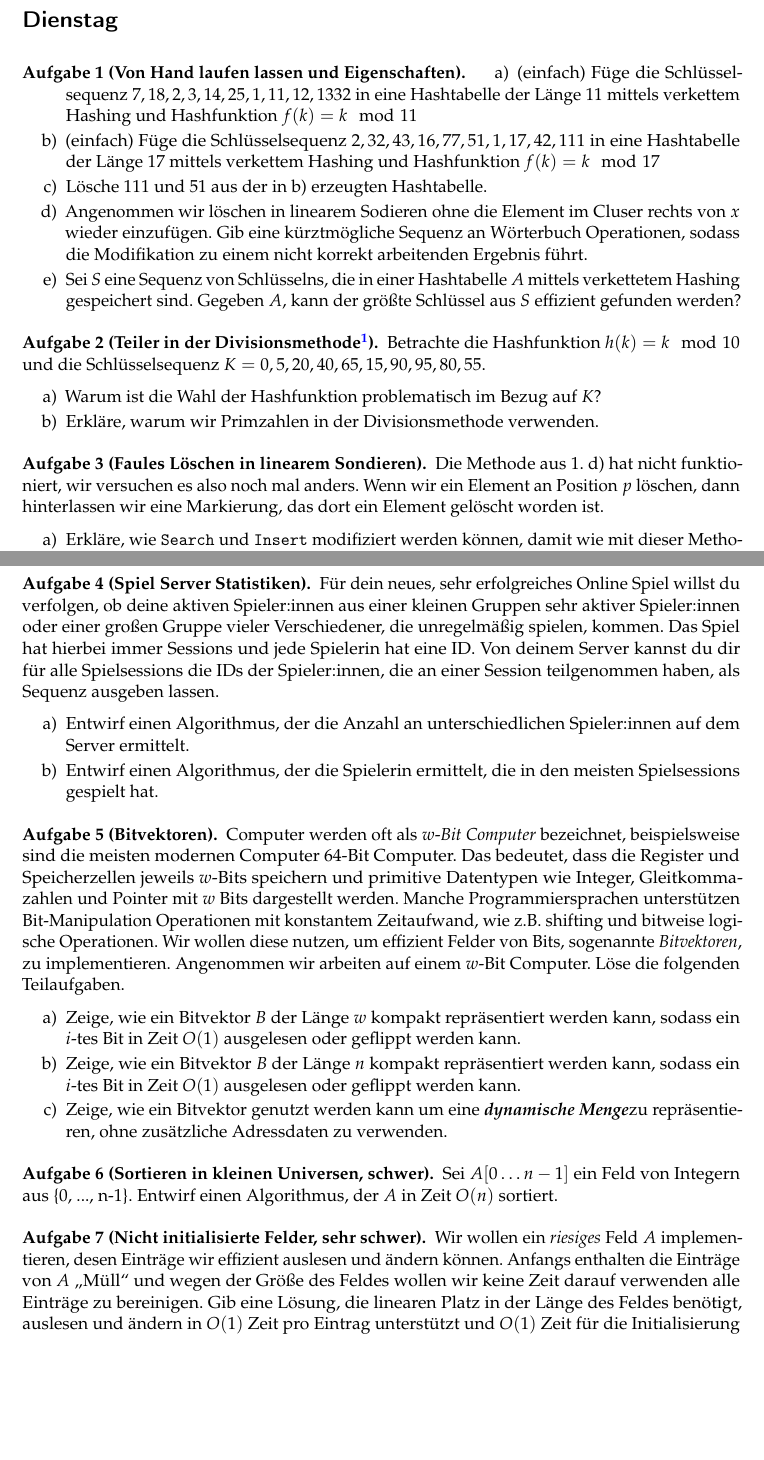
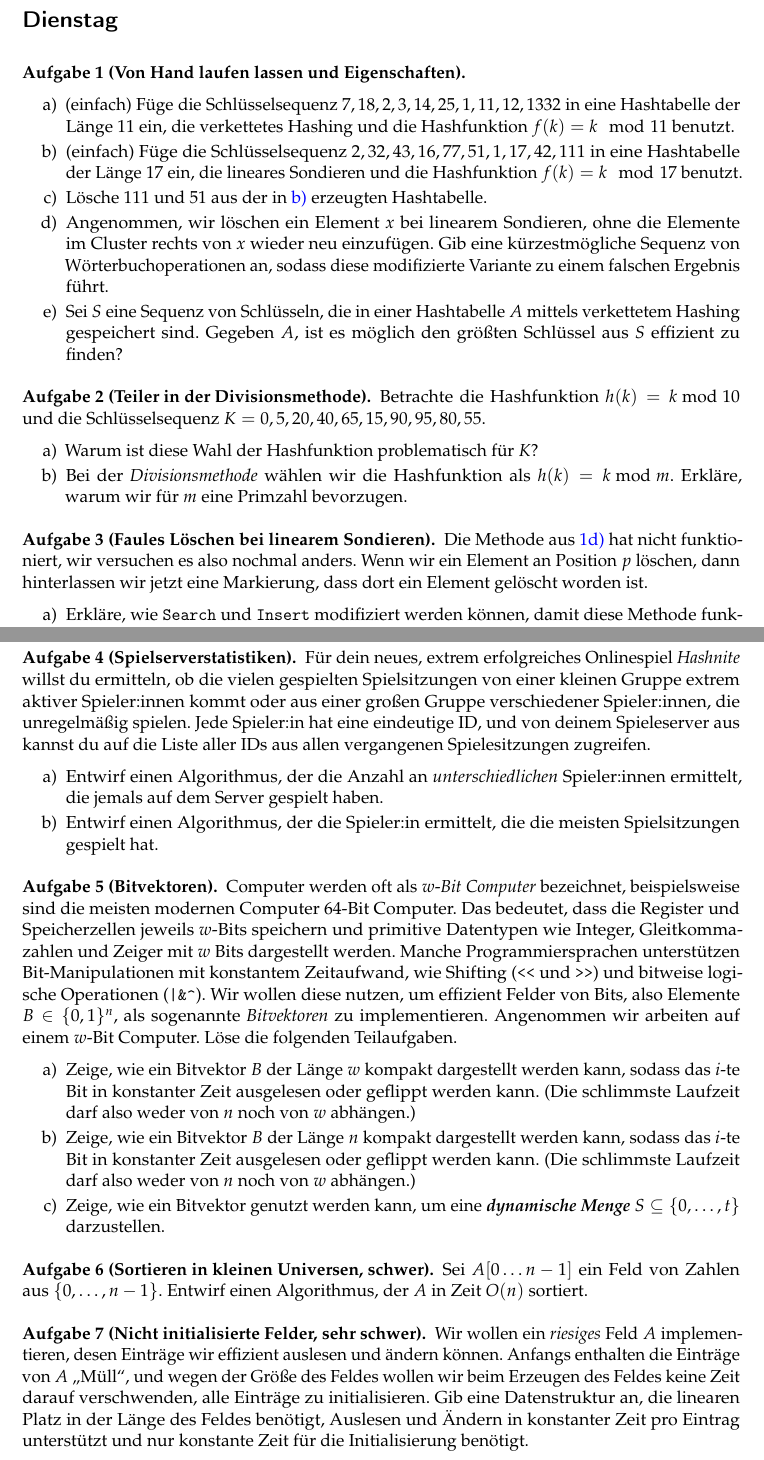
Before and after one commit to goethe-tcs/algo1-exercises, a LaTeX document (hashing-wochenplan.tex): two parts of pages 1 and 2 of 2, joined at a grey line, cut so that both start at the same text, the shorter picture padded with empty space. Compiled offline with pdfLaTeX.

Commit message:
hashing: Glättungen.

```diff
--- a/hashing-wochenplan.tex
+++ b/hashing-wochenplan.tex
@@ -19,67 +19,67 @@ Lies CLRS Kapitel 12 ohne 12.4 und schau das Video der Woche.
 
 \section*{Dienstag}
-\begin{aufgabe}[Von Hand laufen lassen und Eigenschaften]\label{tue-first}
+\begin{aufgabe}[Von Hand laufen lassen und Eigenschaften]\label{tue-first}\mbox{}
 	\begin{enumerate}
-		\item (\warmup) Füge die Schlüsselsequenz $7, 18, 2, 3, 14, 25, 1, 11, 12, 1332$ in eine Hashtabelle der Länge 11 mittels verkettem Hashing und Hashfunktion $f(k) = k \mod 11$
-		\item (\warmup) Füge die Schlüsselsequenz $2, 32, 43, 16, 77, 51, 1, 17, 42, 111$ in eine Hashtabelle der Länge 17 mittels verkettem Hashing und Hashfunktion $f(k) = k \mod 17$
-		\item Lösche 111 und 51 aus der in b) erzeugten Hashtabelle.
-		\item Angenommen wir löschen in linearem Sodieren ohne die Element im Cluser rechts von $x$ wieder einzufügen.
-			Gib eine kürztmögliche Sequenz an Wörterbuch Operationen, sodass die Modifikation zu einem nicht korrekt arbeitenden Ergebnis führt.
-		\item Sei $S$ eine Sequenz von Schlüsselns, die in einer Hashtabelle $A$ mittels verkettetem Hashing gespeichert sind.
-			Gegeben $A$, kann der größte Schlüssel aus $S$ effizient gefunden werden?
+		\item (\warmup) Füge die Schlüsselsequenz $7, 18, 2, 3, 14, 25, 1, 11, 12, 1332$ in eine Hashtabelle der Länge 11 ein, die verkettetes Hashing und die Hashfunktion $f(k) = k \mod 11$ benutzt.
+		\item\label{hand-sondieren} (\warmup) Füge die Schlüsselsequenz $2, 32, 43, 16, 77, 51, 1, 17, 42, 111$ in eine Hashtabelle der Länge 17 ein, die lineares Sondieren und die Hashfunktion $f(k) = k \mod 17$ benutzt.
+		\item Lösche 111 und 51 aus der in~\ref{hand-sondieren} erzeugten Hashtabelle.
+		\item\label{wrong-delete} Angenommen, wir löschen ein Element~$x$ bei linearem Sondieren, ohne die Elemente im Cluster rechts von~$x$ wieder neu einzufügen.
+		Gib eine kürzestmögliche Sequenz von Wörterbuchoperationen an, sodass diese modifizierte Variante zu einem falschen Ergebnis führt.
+		\item Sei $S$ eine Sequenz von Schlüsseln, die in einer Hashtabelle $A$ mittels verkettetem Hashing gespeichert sind.
+		Gegeben $A$, ist es möglich den größten Schlüssel aus $S$ effizient zu finden?
 	\end{enumerate}
 \end{aufgabe}
 
-\begin{aufgabe}[Teiler in der Divisionsmethode\footnote{CLRS 11.3.1}]
-	Betrachte die Hashfunktion $h(k) = k \mod 10$ und die Schlüsselsequenz $K = 0, 5, 20, 40, 65, 15, 90, 95, 80, 55$.
+\begin{aufgabe}[Teiler in der Divisionsmethode]
+	Betrachte die Hashfunktion $h(k) = k \bmod 10$ und die Schlüsselsequenz $K = 0, 5, 20, 40, 65, 15, 90, 95, 80, 55$.
 	\begin{enumerate}
-		\item Warum ist die Wahl der Hashfunktion problematisch im Bezug auf $K$?
-		\item Erkläre, warum wir Primzahlen in der Divisionsmethode verwenden.
+		\item Warum ist diese Wahl der Hashfunktion problematisch für $K$?
+		\item Bei der \emph{Divisionsmethode} wählen wir die Hashfunktion als $h(k)=k\bmod m$. Erkläre, warum wir für~$m$ eine Primzahl bevorzugen.
 	\end{enumerate}
 \end{aufgabe}
 
-\begin{aufgabe}[Faules Löschen in linearem Sondieren]
-	Die Methode aus 1. d) hat nicht funktioniert, wir versuchen es also noch mal anders.
-	Wenn wir ein Element an Position $p$ löschen, dann hinterlassen wir eine Markierung, das dort ein Element gelöscht worden ist.
+\begin{aufgabe}[Faules Löschen bei linearem Sondieren]
+	Die Methode aus~\ref{tue-first}\ref{wrong-delete} hat nicht funktioniert, wir versuchen es also nochmal anders.
+	Wenn wir ein Element an Position $p$ löschen, dann hinterlassen wir jetzt eine Markierung, dass dort ein Element gelöscht worden ist.
 	\begin{enumerate}
-		\item Erkläre, wie \texttt{Search} und \texttt{Insert} modifiziert werden können, damit wie mit dieser Methode funktionieren.
-		\item Erkläre welche Vorteile und Nachteile diese Methode, im Vergleich zu der Methode aus der Vorlesung, hat.
+		\item Erkläre, wie \texttt{Search} und \texttt{Insert} modifiziert werden können, damit diese Methode funktioniert.
+		\item Erkläre welche Vor- und Nachteile diese Methode im Vergleich zu der Methode aus der Vorlesung hat.
 	\end{enumerate}
 \end{aufgabe}
 
-\begin{aufgabe}[Spiel Server Statistiken]
-	Für dein neues, sehr erfolgreiches Online Spiel willst du verfolgen, ob deine aktiven Spieler:innen aus einer kleinen Gruppen sehr aktiver Spieler:innen oder einer großen Gruppe vieler Verschiedener, die unregelmäßig spielen, kommen.
-	Das Spiel hat hierbei immer Sessions und jede Spielerin hat eine ID.
-	Von deinem Server kannst du dir für alle Spielsessions die IDs der Spieler:innen, die an einer Session teilgenommen haben, als Sequenz ausgeben lassen.
+\section*{Donnerstag}
+\begin{aufgabe}[Spielserverstatistiken]
+	Für dein neues, extrem erfolgreiches Onlinespiel \emph{Hashnite} willst du ermitteln, ob die vielen gespielten Spielsitzungen von einer kleinen Gruppe extrem aktiver Spieler:innen kommt oder aus einer großen Gruppe verschiedener Spieler:innen, die unregelmäßig spielen.
+	Jede Spieler:in hat eine eindeutige ID, und von deinem Spieleserver aus kannst du auf die Liste aller IDs aus allen vergangenen Spielesitzungen zugreifen.
 	\begin{enumerate}
-		\item Entwirf einen Algorithmus, der die Anzahl an unterschiedlichen Spieler:innen auf dem Server ermittelt.
-		\item Entwirf einen Algorithmus, der die Spielerin ermittelt, die in den meisten Spielsessions gespielt hat.
+		\item Entwirf einen Algorithmus, der die Anzahl an \emph{unterschiedlichen} Spieler:innen ermittelt, die jemals auf dem Server gespielt haben.
+		\item Entwirf einen Algorithmus, der die Spieler:in ermittelt, die die meisten Spielsitzungen gespielt hat.
 	\end{enumerate}
 \end{aufgabe}
 
 \begin{aufgabe}[Bitvektoren]
 	Computer werden	oft als $w$-\textit{Bit Computer} bezeichnet, beispielsweise sind die meisten modernen Computer $64$-Bit Computer.
-	Das bedeutet, dass die Register und Speicherzellen jeweils $w$-Bits speichern und primitive Datentypen wie Integer, Gleitkommazahlen und Pointer mit $w$ Bits dargestellt werden.
-	Manche Programmiersprachen unterstützen Bit-Manipulation Operationen mit konstantem Zeitaufwand, wie z.B. shifting und bitweise logische Operationen.
-	Wir wollen diese nutzen, um effizient Felder von Bits, sogenannte \textit{Bitvektoren}, zu implementieren.
+	Das bedeutet, dass die Register und Speicherzellen jeweils $w$-Bits speichern und primitive Datentypen wie Integer, Gleitkommazahlen und Zeiger mit $w$ Bits dargestellt werden.
+	Manche Programmiersprachen unterstützen Bit-Manipulationen mit konstantem Zeitaufwand, wie Shifting (\verb$<<$ und \verb$>>$) und bitweise logische Operationen (\verb$|&^$).
+	Wir wollen diese nutzen, um effizient Felder von Bits, also Elemente $B\in\{0,1\}^n$, als sogenannte \textit{Bitvektoren} zu implementieren.
 	Angenommen wir arbeiten auf einem $w$-Bit Computer.
 	Löse die folgenden Teilaufgaben.
 	\begin{enumerate}
-		\item Zeige, wie ein Bitvektor $B$ der Länge $w$ kompakt repräsentiert werden kann, sodass ein $i$-tes Bit in Zeit $O(1)$ ausgelesen oder geflippt werden kann.
-		\item Zeige, wie ein Bitvektor $B$ der Länge $n$ kompakt repräsentiert werden kann, sodass ein $i$-tes Bit in Zeit $O(1)$ ausgelesen oder geflippt werden kann.
-		\item Zeige, wie ein Bitvektor genutzt werden kann um eine \dynset zu repräsentieren, ohne zusätzliche Adressdaten zu verwenden.
+		\item Zeige, wie ein Bitvektor $B$ der Länge $w$ kompakt dargestellt werden kann, sodass das $i$-te Bit in konstanter Zeit ausgelesen oder geflippt werden kann. (Die schlimmste Laufzeit darf also weder von $n$ noch von $w$ abhängen.)
+		\item Zeige, wie ein Bitvektor $B$ der Länge $n$ kompakt dargestellt werden kann, sodass das $i$-te Bit in konstanter Zeit ausgelesen oder geflippt werden kann. (Die schlimmste Laufzeit darf also weder von $n$ noch von $w$ abhängen.)
+		\item Zeige, wie ein Bitvektor genutzt werden kann, um eine \dynset{} $S\subseteq\{0,\dots,t\}$ darzustellen.
 	\end{enumerate}
 \end{aufgabe}
 
 \begin{aufgabe}[Sortieren in kleinen Universen, \hard]
-	Sei $A[0\hdots n-1]$ ein Feld von Integern aus \{0, ..., n-1\}.
+	Sei $A[0\hdots n-1]$ ein Feld von Zahlen aus $\{0, \dots, n-1\}$.
 	Entwirf einen Algorithmus, der $A$ in Zeit $O(n)$ sortiert.
 \end{aufgabe}
 
 \begin{aufgabe}[Nicht initialisierte Felder, \veryhard]
 	Wir wollen ein \textit{riesiges} Feld $A$ implementieren, desen Einträge wir effizient auslesen und ändern können.
-	Anfangs enthalten die Einträge von $A$ \glqq Müll\grqq{} und wegen der Größe des Feldes wollen wir keine Zeit darauf verwenden alle Einträge zu bereinigen.
-	Gib eine Lösung, die linearen Platz in der Länge des Feldes benötigt, auslesen und ändern in $O(1)$ Zeit pro Eintrag unterstützt und $O(1)$ Zeit für die Initialisierung benötigt.
+	Anfangs enthalten die Einträge von $A$ \enquote{Müll}, und wegen der Größe des Feldes wollen wir beim Erzeugen des Feldes keine Zeit darauf verschwenden, alle Einträge zu initialisieren.
+	Gib eine Datenstruktur an, die linearen Platz in der Länge des Feldes benötigt, Auslesen und Ändern in konstanter Zeit pro Eintrag unterstützt und nur konstante Zeit für die Initialisierung benötigt.
 \end{aufgabe}
 
 \end{document}
```
Also changed, not shown: hashing-wochenplan.tex (2 more changed lines).
